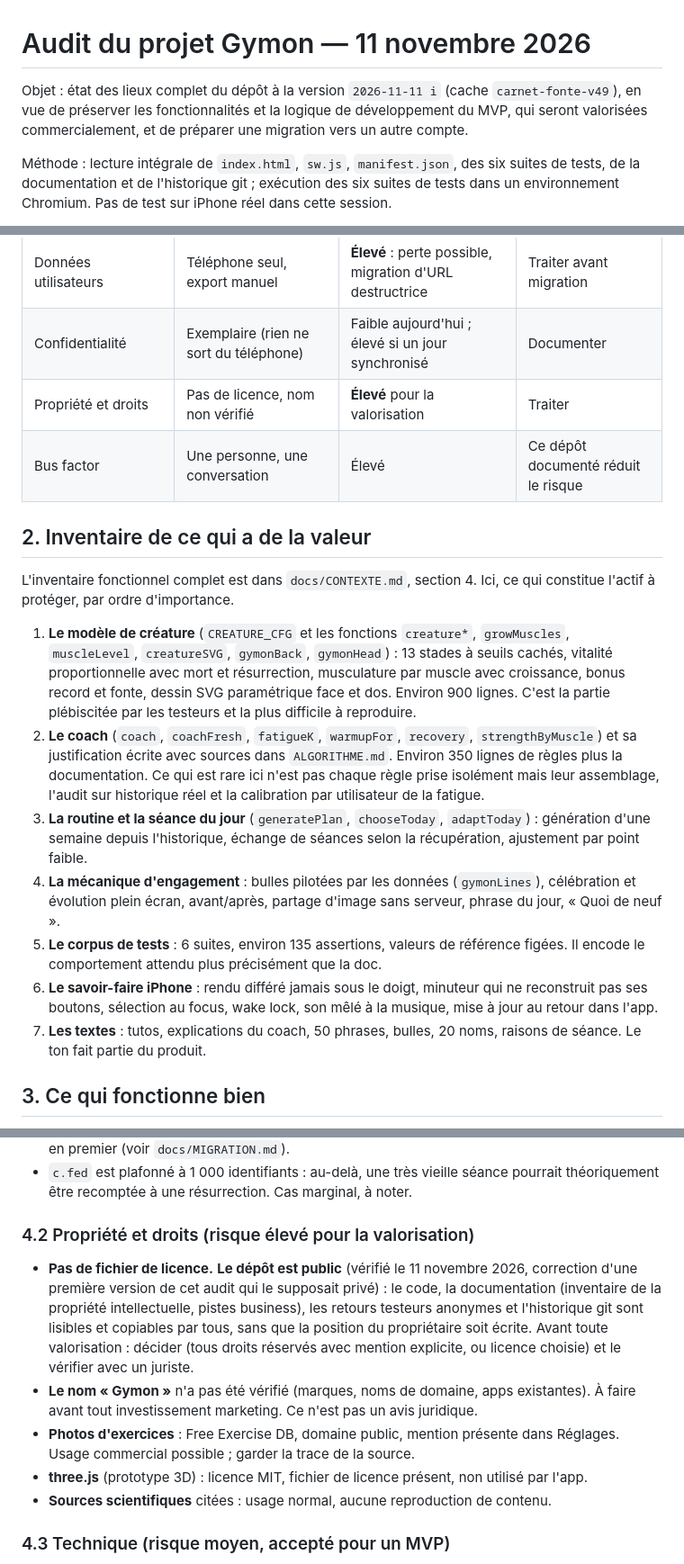
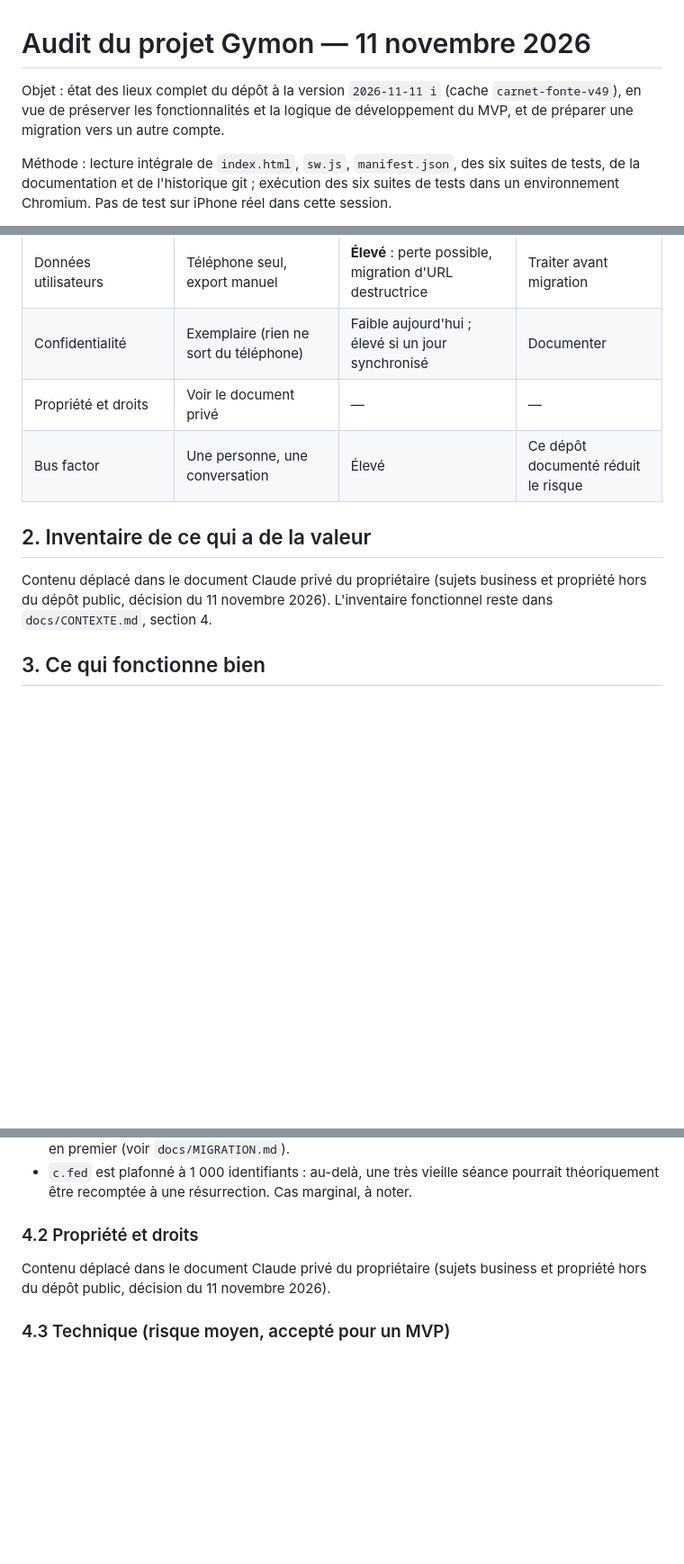
Before and after one commit to bricetourtel-design/carnet-fonte, a Markdown page: docs/AUDIT-2026-11.md, 3 parts joined by grey strips. Shown at 90% size. Drawn GitHub-style; blank space fills up the shorter version.

```diff
--- a/docs/AUDIT-2026-11.md
+++ b/docs/AUDIT-2026-11.md
@@ -1,6 +1,6 @@
 # Audit du projet Gymon — 11 novembre 2026
 
-Objet : état des lieux complet du dépôt à la version `2026-11-11 i` (cache `carnet-fonte-v49`), en vue de préserver les fonctionnalités et la logique de développement du MVP, qui seront valorisées commercialement, et de préparer une migration vers un autre compte.
+Objet : état des lieux complet du dépôt à la version `2026-11-11 i` (cache `carnet-fonte-v49`), en vue de préserver les fonctionnalités et la logique de développement du MVP, et de préparer une migration vers un autre compte.
 
 Méthode : lecture intégrale de `index.html`, `sw.js`, `manifest.json`, des six suites de tests, de la documentation et de l'historique git ; exécution des six suites de tests dans un environnement Chromium. Pas de test sur iPhone réel dans cette session.
 
@@ -18,20 +18,12 @@ Résultat en une phrase : **le MVP est complet, cohérent, documenté et testé
 | Qualité du code | Dense, homogène, commenté en français | Moyen : un seul fichier de 3 200 lignes, pas de typage | Accepter pour le MVP |
 | Données utilisateurs | Téléphone seul, export manuel | **Élevé** : perte possible, migration d'URL destructrice | Traiter avant migration |
 | Confidentialité | Exemplaire (rien ne sort du téléphone) | Faible aujourd'hui ; élevé si un jour synchronisé | Documenter |
-| Propriété et droits | Pas de licence, nom non vérifié | **Élevé** pour la valorisation | Traiter |
+| Propriété et droits | Voir le document privé | — | — |
 | Bus factor | Une personne, une conversation | Élevé | Ce dépôt documenté réduit le risque |
 
 ## 2. Inventaire de ce qui a de la valeur
 
-L'inventaire fonctionnel complet est dans `docs/CONTEXTE.md`, section 4. Ici, ce qui constitue l'actif à protéger, par ordre d'importance.
-
-1. **Le modèle de créature** (`CREATURE_CFG` et les fonctions `creature*`, `growMuscles`, `muscleLevel`, `creatureSVG`, `gymonBack`, `gymonHead`) : 13 stades à seuils cachés, vitalité proportionnelle avec mort et résurrection, musculature par muscle avec croissance, bonus record et fonte, dessin SVG paramétrique face et dos. Environ 900 lignes. C'est la partie plébiscitée par les testeurs et la plus difficile à reproduire.
-2. **Le coach** (`coach`, `coachFresh`, `fatigueK`, `warmupFor`, `recovery`, `strengthByMuscle`) et sa justification écrite avec sources dans `ALGORITHME.md`. Environ 350 lignes de règles plus la documentation. Ce qui est rare ici n'est pas chaque règle prise isolément mais leur assemblage, l'audit sur historique réel et la calibration par utilisateur de la fatigue.
-3. **La routine et la séance du jour** (`generatePlan`, `chooseToday`, `adaptToday`) : génération d'une semaine depuis l'historique, échange de séances selon la récupération, ajustement par point faible.
-4. **La mécanique d'engagement** : bulles pilotées par les données (`gymonLines`), célébration et évolution plein écran, avant/après, partage d'image sans serveur, phrase du jour, « Quoi de neuf ».
-5. **Le corpus de tests** : 6 suites, environ 135 assertions, valeurs de référence figées. Il encode le comportement attendu plus précisément que la doc.
-6. **Le savoir-faire iPhone** : rendu différé jamais sous le doigt, minuteur qui ne reconstruit pas ses boutons, sélection au focus, wake lock, son mêlé à la musique, mise à jour au retour dans l'app.
-7. **Les textes** : tutos, explications du coach, 50 phrases, bulles, 20 noms, raisons de séance. Le ton fait partie du produit.
+Contenu déplacé dans le document Claude privé du propriétaire (sujets business et propriété hors du dépôt public, décision du 11 novembre 2026). L'inventaire fonctionnel reste dans `docs/CONTEXTE.md`, section 4.
 
 ## 3. Ce qui fonctionne bien
 
@@ -51,12 +43,9 @@ L'inventaire fonctionnel complet est dans `docs/CONTEXTE.md`, section 4. Ici, ce
 - **Le stockage est lié à l'origine (domaine)**. Changer l'URL de l'app à la migration revient à effacer le Gymon et l'historique de tous les testeurs, sauf export/import manuel. C'est le point à traiter en premier (voir `docs/MIGRATION.md`).
 - `c.fed` est plafonné à 1 000 identifiants : au-delà, une très vieille séance pourrait théoriquement être recomptée à une résurrection. Cas marginal, à noter.
 
-### 4.2 Propriété et droits (risque élevé pour la valorisation)
-- **Pas de fichier de licence.** **Le dépôt est public** (vérifié le 11 novembre 2026, correction d'une première version de cet audit qui le supposait privé) : le code, la documentation (inventaire de la propriété intellectuelle, pistes business), les retours testeurs anonymes et l'historique git sont lisibles et copiables par tous, sans que la position du propriétaire soit écrite. Avant toute valorisation : décider (tous droits réservés avec mention explicite, ou licence choisie) et le vérifier avec un juriste.
-- **Le nom « Gymon »** n'a pas été vérifié (marques, noms de domaine, apps existantes). À faire avant tout investissement marketing. Ce n'est pas un avis juridique.
-- **Photos d'exercices** : Free Exercise DB, domaine public, mention présente dans Réglages. Usage commercial possible ; garder la trace de la source.
-- **three.js** (prototype 3D) : licence MIT, fichier de licence présent, non utilisé par l'app.
-- **Sources scientifiques** citées : usage normal, aucune reproduction de contenu.
+### 4.2 Propriété et droits
+
+Contenu déplacé dans le document Claude privé du propriétaire (sujets business et propriété hors du dépôt public, décision du 11 novembre 2026).
 
 ### 4.3 Technique (risque moyen, accepté pour un MVP)
 - Un seul fichier de 3 234 lignes, lignes longues, pas de typage, pas de linter. Lisible pour l'auteur et pour une IA qui lit le bloc entier ; difficile pour un nouveau développeur. Un découpage serait un projet en soi et n'est pas recommandé avant la validation du MVP.
```
Also changed, not shown: other parts of docs/AUDIT-2026-11.md (+1 -1 lines), CLAUDE.md (+2 -0 lines), docs/CONTEXTE.md (+4 -16 lines).
